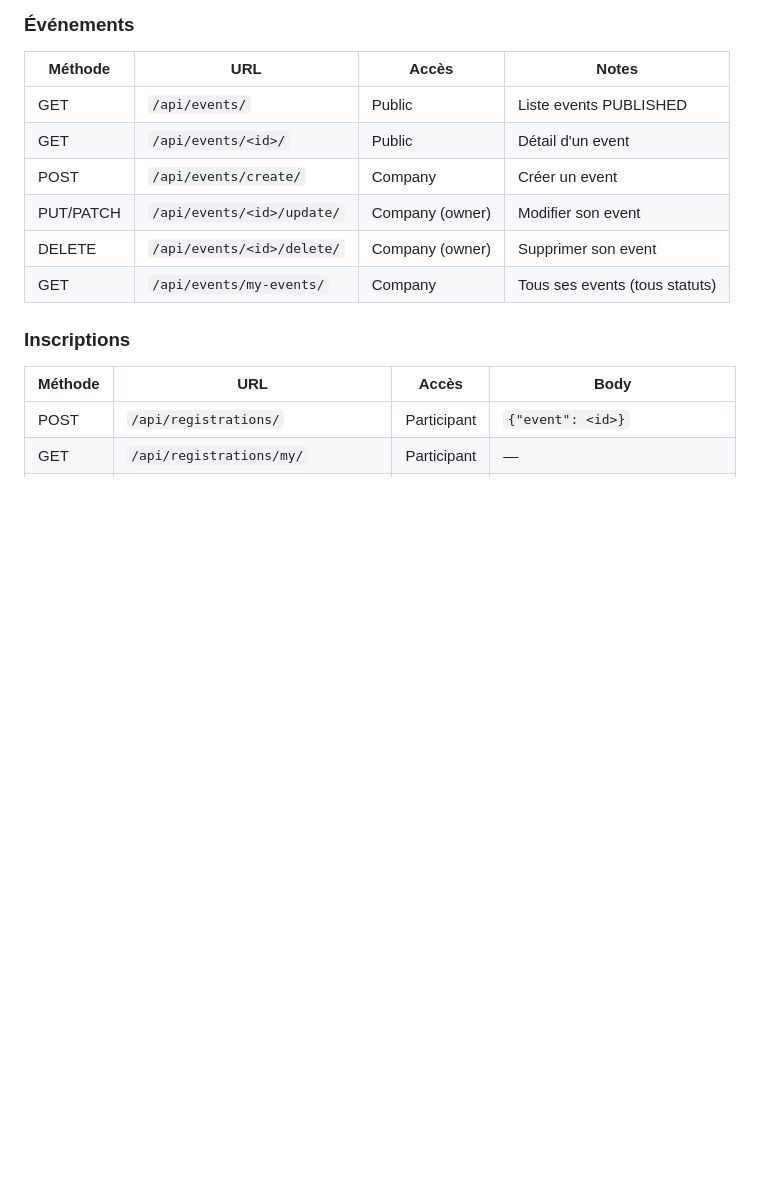
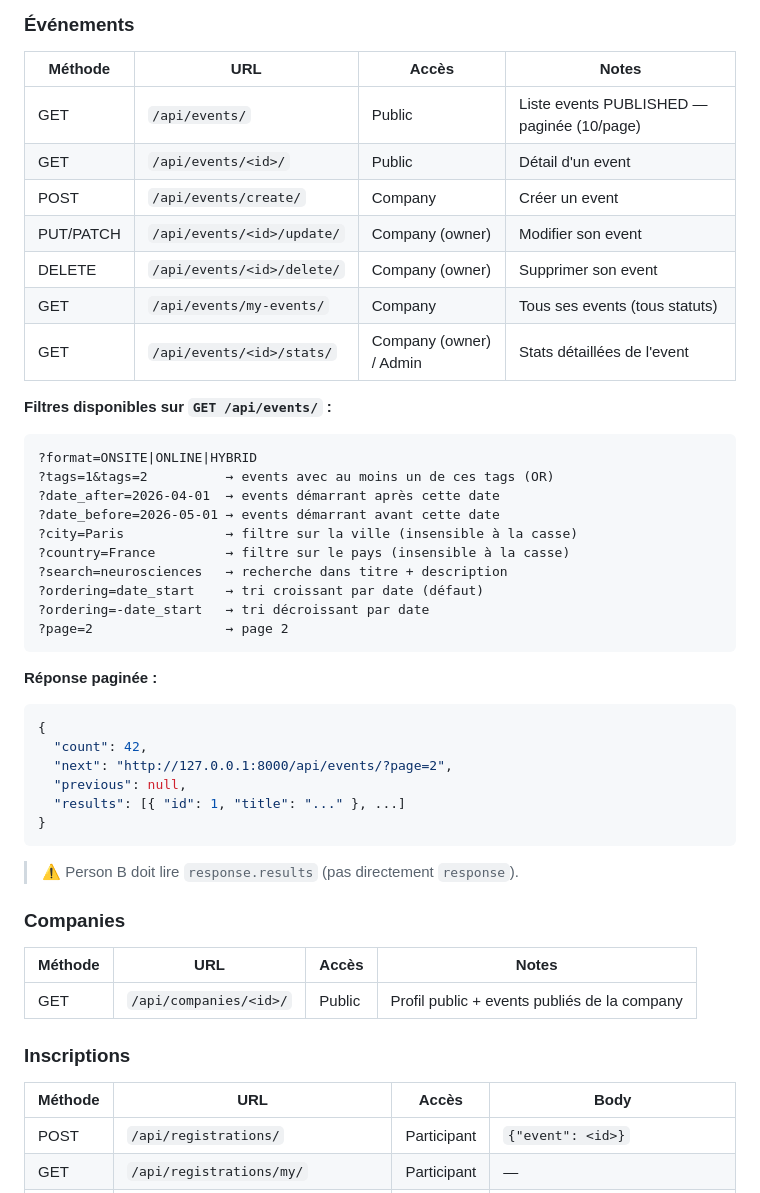
Before and after one commit to thmsgo18/Neurovent, a Markdown page: backend-django/README.md, the part around the change. Drawn GitHub-style; blank space fills up the shorter version.

````diff
--- a/backend-django/README.md
+++ b/backend-django/README.md
@@ -116,12 +116,44 @@ Les tokens access expirent après **2 heures**. Utiliser `/api/auth/token/refres
 
 | Méthode | URL | Accès | Notes |
 |---------|-----|-------|-------|
-| GET | `/api/events/` | Public | Liste events PUBLISHED |
+| GET | `/api/events/` | Public | Liste events PUBLISHED — paginée (10/page) |
 | GET | `/api/events/<id>/` | Public | Détail d'un event |
 | POST | `/api/events/create/` | Company | Créer un event |
 | PUT/PATCH | `/api/events/<id>/update/` | Company (owner) | Modifier son event |
 | DELETE | `/api/events/<id>/delete/` | Company (owner) | Supprimer son event |
 | GET | `/api/events/my-events/` | Company | Tous ses events (tous statuts) |
+| GET | `/api/events/<id>/stats/` | Company (owner) / Admin | Stats détaillées de l'event |
+
+**Filtres disponibles sur `GET /api/events/` :**
+```
+?format=ONSITE|ONLINE|HYBRID
+?tags=1&tags=2          → events avec au moins un de ces tags (OR)
+?date_after=2026-04-01  → events démarrant après cette date
+?date_before=2026-05-01 → events démarrant avant cette date
+?city=Paris             → filtre sur la ville (insensible à la casse)
+?country=France         → filtre sur le pays (insensible à la casse)
+?search=neurosciences   → recherche dans titre + description
+?ordering=date_start    → tri croissant par date (défaut)
+?ordering=-date_start   → tri décroissant par date
+?page=2                 → page 2
+```
+
+**Réponse paginée :**
+```json
+{
+  "count": 42,
+  "next": "http://127.0.0.1:8000/api/events/?page=2",
+  "previous": null,
+  "results": [{ "id": 1, "title": "..." }, ...]
+}
+```
+> ⚠️ Person B doit lire `response.results` (pas directement `response`).
+
+### Companies
+
+| Méthode | URL | Accès | Notes |
+|---------|-----|-------|-------|
+| GET | `/api/companies/<id>/` | Public | Profil public + events publiés de la company |
 
 ### Inscriptions
 
````
Also changed, not shown: CLAUDE.md (+69 -26 lines), README.md (+21 -1 lines).
